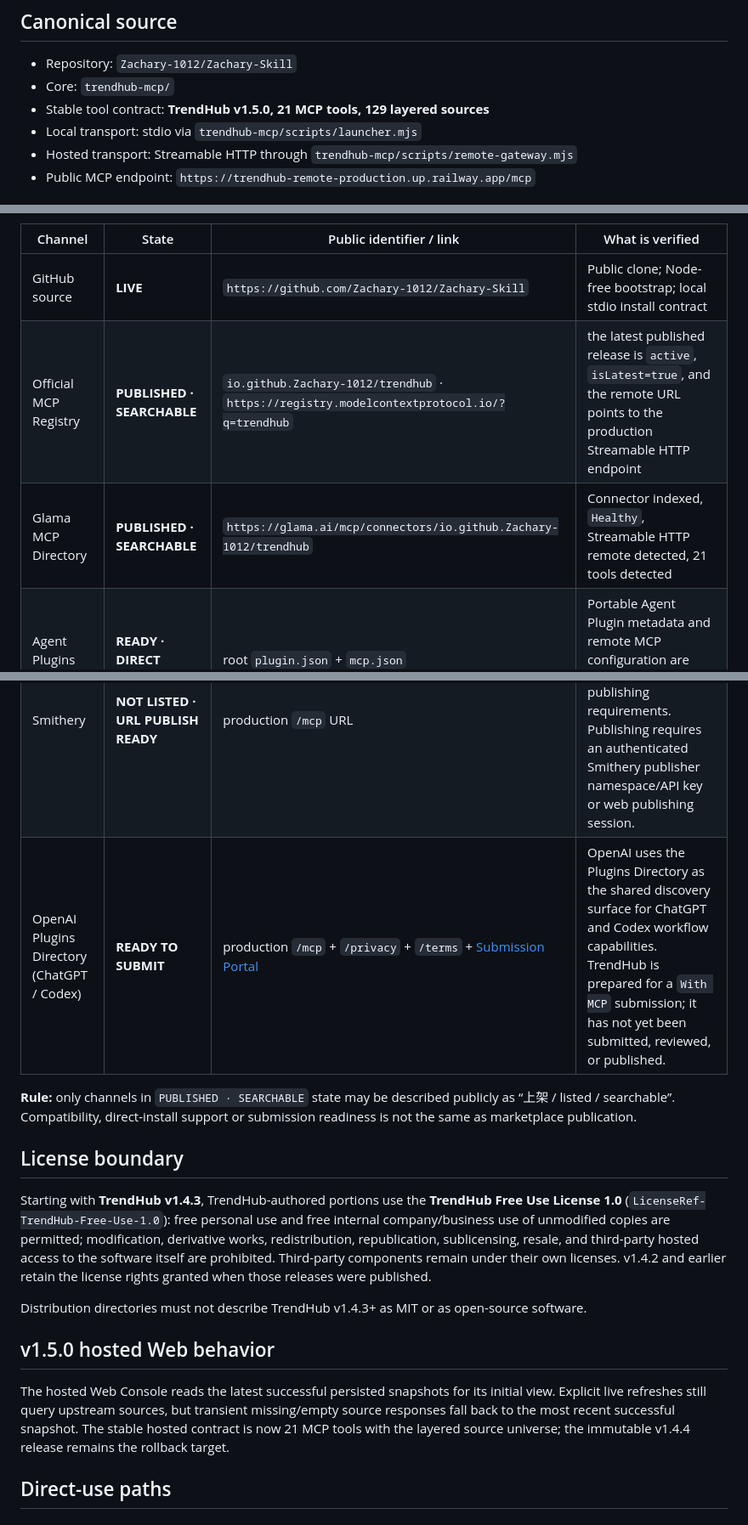
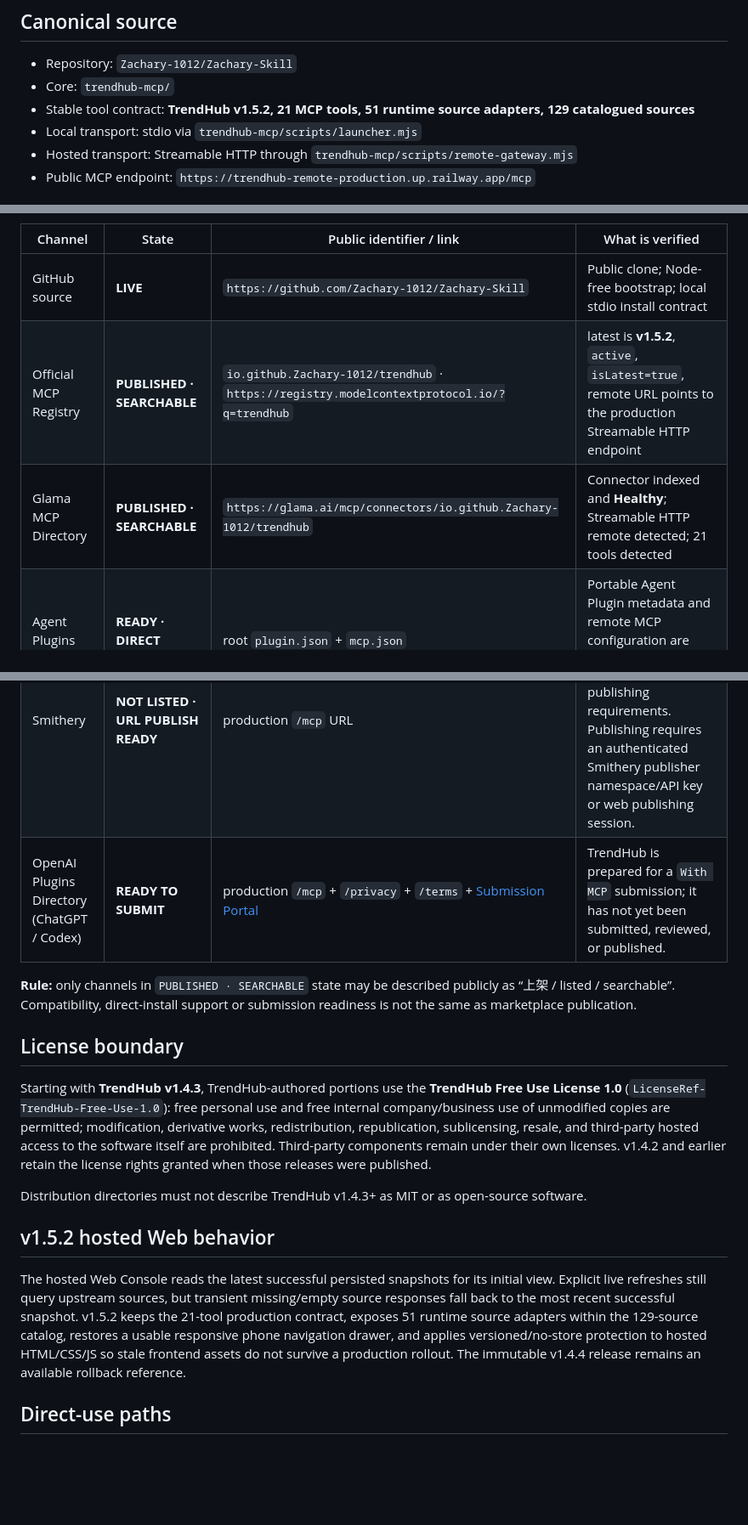
Before and after one commit to Zachary-1012/Zachary-Skill, a Markdown page: DISTRIBUTION.md, 3 parts joined by grey strips. Shown at 85% size. Drawn GitHub-style; blank space fills up the shorter version.

Commit message:
docs: sync distribution status to v1.5.2

```diff
--- a/DISTRIBUTION.md
+++ b/DISTRIBUTION.md
@@ -6,7 +6,7 @@ TrendHub uses **one verified core** and thin distribution adapters. Marketplace
 
 - Repository: `Zachary-1012/Zachary-Skill`
 - Core: `trendhub-mcp/`
-- Stable tool contract: **TrendHub v1.5.0, 21 MCP tools, 129 layered sources**
+- Stable tool contract: **TrendHub v1.5.2, 21 MCP tools, 51 runtime source adapters, 129 catalogued sources**
 - Local transport: stdio via `trendhub-mcp/scripts/launcher.mjs`
 - Hosted transport: Streamable HTTP through `trendhub-mcp/scripts/remote-gateway.mjs`
 - Public MCP endpoint: `https://trendhub-remote-production.up.railway.app/mcp`
@@ -18,12 +18,12 @@ Last evidence check: **2026-09-17**.
 | Channel | State | Public identifier / link | What is verified |
 | --- | --- | --- | --- |
 | GitHub source | **LIVE** | `https://github.com/Zachary-1012/Zachary-Skill` | Public clone; Node-free bootstrap; local stdio install contract |
-| Official MCP Registry | **PUBLISHED · SEARCHABLE** | `io.github.Zachary-1012/trendhub` · `https://registry.modelcontextprotocol.io/?q=trendhub` | the latest published release is `active`, `isLatest=true`, and the remote URL points to the production Streamable HTTP endpoint |
-| Glama MCP Directory | **PUBLISHED · SEARCHABLE** | `https://glama.ai/mcp/connectors/io.github.Zachary-1012/trendhub` | Connector indexed, `Healthy`, Streamable HTTP remote detected, 21 tools detected |
+| Official MCP Registry | **PUBLISHED · SEARCHABLE** | `io.github.Zachary-1012/trendhub` · `https://registry.modelcontextprotocol.io/?q=trendhub` | latest is **v1.5.2**, `active`, `isLatest=true`, remote URL points to the production Streamable HTTP endpoint |
+| Glama MCP Directory | **PUBLISHED · SEARCHABLE** | `https://glama.ai/mcp/connectors/io.github.Zachary-1012/trendhub` | Connector indexed and **Healthy**; Streamable HTTP remote detected; 21 tools detected |
 | Agent Plugins standard | **READY · DIRECT INSTALL** | root `plugin.json` + `mcp.json` | Portable Agent Plugin metadata and remote MCP configuration are version-locked to the current Stable Release |
 | Cursor | **NOT LISTED · DIRECT MCP READY** | `mcp.json` / Cursor MCP install link in README | Cursor supports direct MCP install now. Public Cursor Marketplace publication requires repository submission and Cursor manual review; current public Marketplace search must not be represented as listed until approved. |
 | Smithery | **NOT LISTED · URL PUBLISH READY** | production `/mcp` URL | The public Streamable HTTP endpoint satisfies Smithery URL-publishing requirements. Publishing requires an authenticated Smithery publisher namespace/API key or web publishing session. |
-| OpenAI Plugins Directory (ChatGPT / Codex) | **READY TO SUBMIT** | production `/mcp` + `/privacy` + `/terms` + [Submission Portal](https://platform.openai.com/apps) | OpenAI uses the Plugins Directory as the shared discovery surface for ChatGPT and Codex workflow capabilities. TrendHub is prepared for a `With MCP` submission; it has not yet been submitted, reviewed, or published. |
+| OpenAI Plugins Directory (ChatGPT / Codex) | **READY TO SUBMIT** | production `/mcp` + `/privacy` + `/terms` + [Submission Portal](https://platform.openai.com/apps) | TrendHub is prepared for a `With MCP` submission; it has not yet been submitted, reviewed, or published. |
 
 **Rule:** only channels in `PUBLISHED · SEARCHABLE` state may be described publicly as “上架 / listed / searchable”. Compatibility, direct-install support or submission readiness is not the same as marketplace publication.
 
@@ -33,9 +33,9 @@ Starting with **TrendHub v1.4.3**, TrendHub-authored portions use the **TrendHub
 
 Distribution directories must not describe TrendHub v1.4.3+ as MIT or as open-source software.
 
-## v1.5.0 hosted Web behavior
+## v1.5.2 hosted Web behavior
 
-The hosted Web Console reads the latest successful persisted snapshots for its initial view. Explicit live refreshes still query upstream sources, but transient missing/empty source responses fall back to the most recent successful snapshot. The stable hosted contract is now 21 MCP tools with the layered source universe; the immutable v1.4.4 release remains the rollback target.
+The hosted Web Console reads the latest successful persisted snapshots for its initial view. Explicit live refreshes still query upstream sources, but transient missing/empty source responses fall back to the most recent successful snapshot. v1.5.2 keeps the 21-tool production contract, exposes 51 runtime source adapters within the 129-source catalog, restores a usable responsive phone navigation drawer, and applies versioned/no-store protection to hosted HTML/CSS/JS so stale frontend assets do not survive a production rollout. The immutable v1.4.4 release remains an available rollback reference.
 
 ## Direct-use paths
 
```
Also changed, not shown: other parts of DISTRIBUTION.md (+1 -1 lines).
